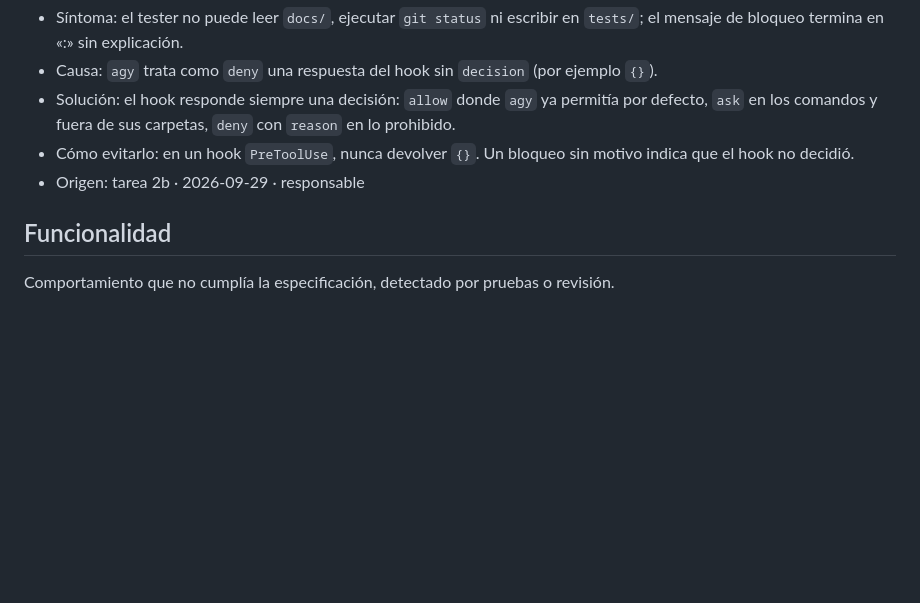
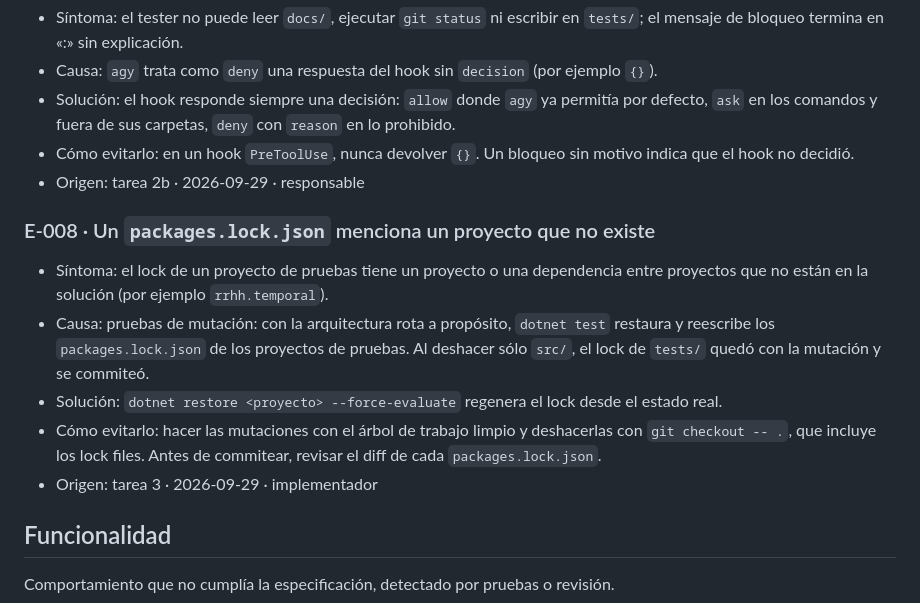
Before and after one commit to Yuhaliran/gestor-rrhh, a Markdown page: docs/ERRORES_RECURRENTES.md, the part around the change. GitHub-like rendering; blank space fills up the shorter version.

```diff
--- a/docs/ERRORES_RECURRENTES.md
+++ b/docs/ERRORES_RECURRENTES.md
@@ -92,6 +92,18 @@ Compilación, paquetes, pruebas, EF Core, git.
                  hook no decidió.
 - Origen:        tarea 2b · 2026-09-29 · responsable
 
+### E-008 · Un `packages.lock.json` menciona un proyecto que no existe
+- Síntoma:       el lock de un proyecto de pruebas tiene un proyecto o una dependencia entre
+                 proyectos que no están en la solución (por ejemplo `rrhh.temporal`).
+- Causa:         pruebas de mutación: con la arquitectura rota a propósito, `dotnet test` restaura
+                 y reescribe los `packages.lock.json` de los proyectos de pruebas. Al deshacer sólo
+                 `src/`, el lock de `tests/` quedó con la mutación y se commiteó.
+- Solución:      `dotnet restore <proyecto> --force-evaluate` regenera el lock desde el estado real.
+- Cómo evitarlo: hacer las mutaciones con el árbol de trabajo limpio y deshacerlas con
+                 `git checkout -- .`, que incluye los lock files. Antes de commitear, revisar el
+                 diff de cada `packages.lock.json`.
+- Origen:        tarea 3 · 2026-09-29 · implementador
+
 ## Funcionalidad
 Comportamiento que no cumplía la especificación, detectado por pruebas o revisión.
 
```
Also changed, not shown: docs/PLAN_PRUEBAS.md (+2 -1 lines).
